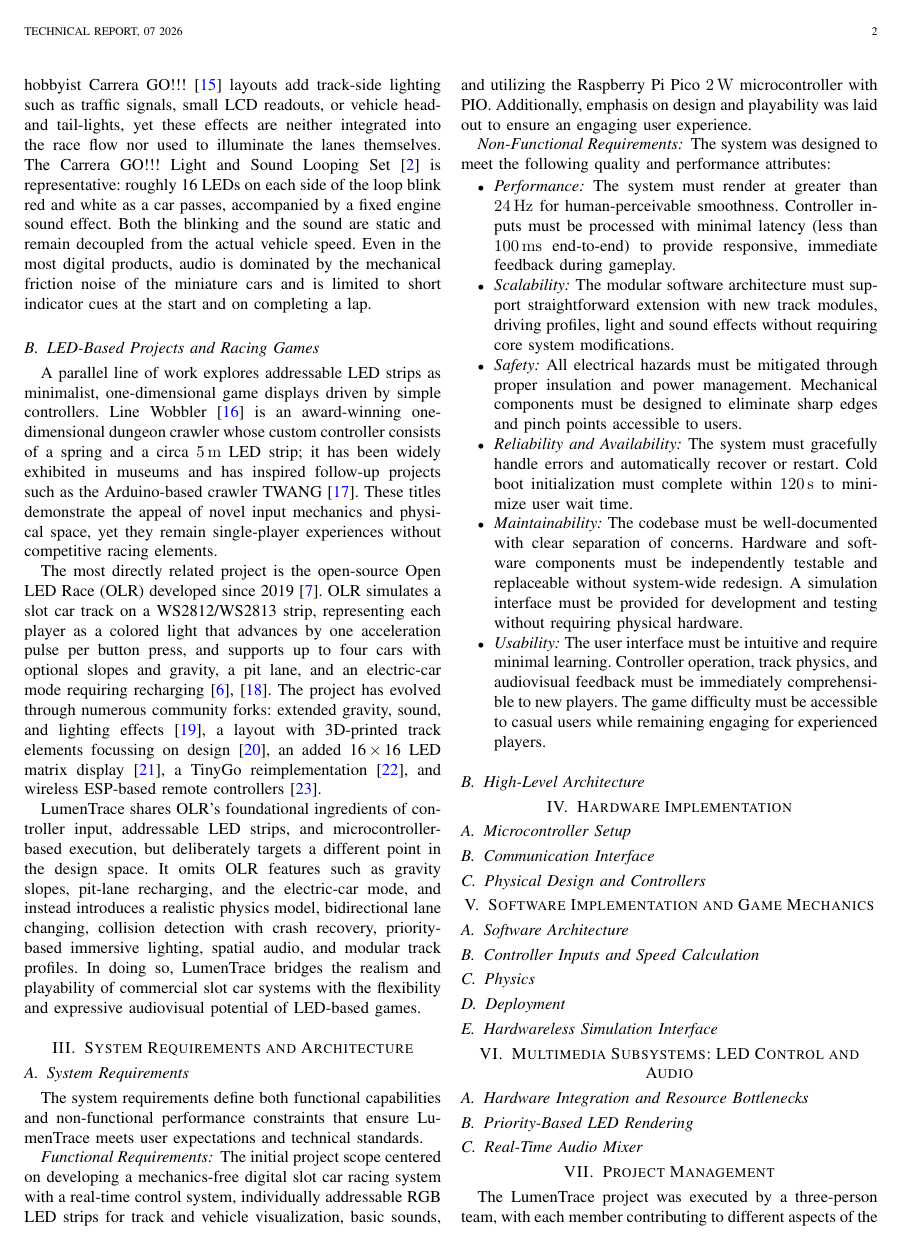
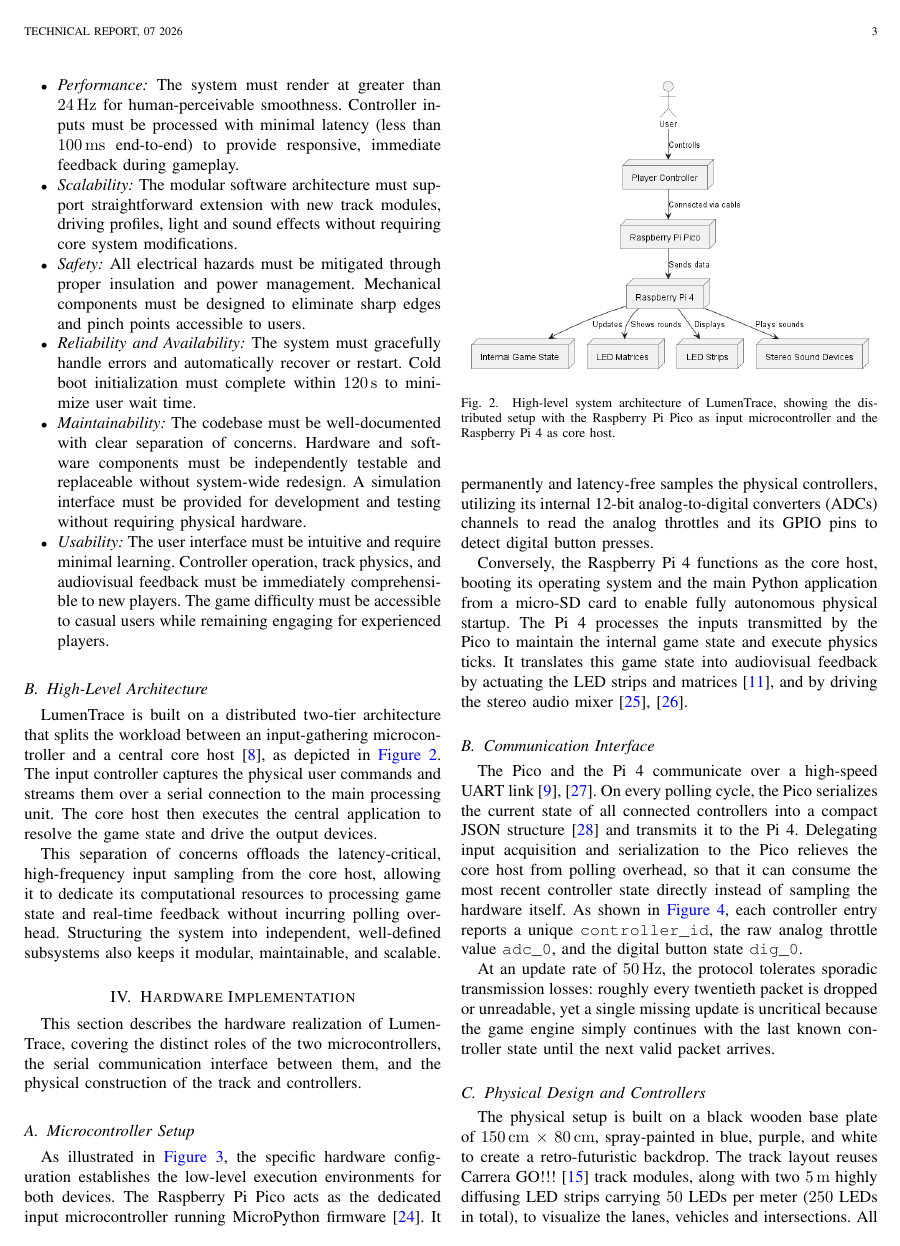
Before and after one commit to s-voelkl/LumenTrace, a LaTeX paper (docs/tech-rep/main.tex): page 2 of 4 before the commit and page 3 of 6 after it. Compiled offline with pdfLaTeX; a missing font is replaced by an installed copy or a similar font; a LaTeX package or settings file that is missing is left out.

Commit message:
Add figures, system architecture, hardware implementation details.

```diff
--- a/docs/tech-rep/main.tex
+++ b/docs/tech-rep/main.tex
@@ -6,7 +6,7 @@
 \usepackage{amsfonts}
 
 % --- 2. Code-Blöcke (Zuerst laden wegen fvextra/lineno-Interaktionen) ---
-\usepackage{minted}
+% \usepackage{minted}
 \usepackage{listings}
 
 % --- 3. Text & Sprache (csquotes MUSS nach minted/fvextra geladen werden) ---
@@ -167,16 +169,24 @@ The system was designed to meet the following quality and performance attributes
     The user interface must be intuitive and require minimal learning. Controller operation, track physics, and audiovisual feedback must be immediately comprehensible to new players. The game difficulty must be accessible to casual users while remaining engaging for experienced players.
 \end{itemize}
 
-
 \subsection{High-Level Architecture}
 \label{subsec:high-level-architecture}
-% - Overview of the distributed hardware architecture. -> System Architecture Block Diagram
-% - Separation of game logic (RPi), controller inputs and LED rendering (Pico).
-% - Why the separation? (Load balancing, real-time guarantee).
-% guarantees scalability and extensibility.
+
+LumenTrace is built on a distributed two-tier architecture that splits the workload between an input-gathering microcontroller and a central core host~\cite{magpi:2024raspberry}, as depicted in~\Cref{fig:system-architecture}. The input controller captures the physical user commands and streams them over a serial connection to the main processing unit. The core host then executes the central application to resolve the game state and drive the output devices.
+
+This separation of concerns offloads the latency-critical, high-frequency input sampling from the core host, allowing it to dedicate its computational resources to processing game state and real-time feedback without incurring polling overhead. Structuring the system into independent, well-defined subsystems also keeps it modular, maintainable, and scalable.
+
+\begin{figure}[h]
+    \centering
+    \includegraphics[width=\linewidth]{../diagrams/out/system-architecture/system-architecture.png}
+    \caption{High-level system architecture of LumenTrace, showing the distributed setup with the Raspberry~Pi Pico as input microcontroller and the Raspberry~Pi~4 as core host.}
+    \label{fig:system-architecture}
+\end{figure}
 
 
 \section{Hardware Implementation}\label{sec:hardware-implementation}
+
+This section describes the hardware realization of LumenTrace, covering the distinct roles of the two microcontrollers, the serial communication interface between them, and the physical construction of the track and controllers.
 
 \subsection{Microcontroller Setup}
 \label{subsec:microcontroller-setup}
@@ -184,3 +194,6 @@ The system was designed to meet the following quality and performance attributes
 % - Raspberry Pi 4 as core host: main application, game logic, physics ticks, LED display buffers, threaded audio mixer.
 % -> Hardware diagram
 
+As illustrated in~\Cref{fig:hardware-setup}, the specific hardware configuration establishes the low-level execution environments for both devices. The Raspberry~Pi Pico acts as the dedicated input microcontroller running MicroPython firmware~\cite{george:2026micropython}. It permanently and latency-free samples the physical controllers, utilizing its internal 12-bit analog-to-digital converters (ADCs) channels to read the analog throttles and its GPIO pins to detect digital button presses.
+
+Conversely, the Raspberry~Pi~4 functions as the core host, booting its operating system and the main Python application from a micro-SD card to enable fully autonomous physical startup. The Pi~4 processes the inputs transmitted by the Pico to maintain the internal game state and execute physics ticks. It translates this game state into audiovisual feedback by actuating the LED strips and matrices~\cite{garff:2023rpi}, and by driving the stereo audio mixer~\cite{geier:2024sounddevice,bechtold:2026soundfile}.
@@ -187,20 +205,7 @@ The system was designed to meet the following quality and performance attributes
+    \label{fig:hardware-setup}
+\end{figure*}
+
 \subsection{Communication Interface}
 \label{subsec:communication-interface}
-% - High-speed UART connection between Pico and Pi 4.
-% - Serialized data format to relieve the Pi 4 host from polling overhead.
-% JSON listing of the sent data structure:
-% {
-%   "controllers": [
-%     {
-%       "controller_id": 1,
-%       "adc_0": 45230,
-%       "dig_0": 1
-%     },
-%     {
-%       "controller_id": 2,
-%       "adc_0": 59150,
-%       "dig_0": 0
-%     }
-%   ]
-% }
 
+The Pico and the Pi~4 communicate over a high-speed UART link~\cite{pena:2020uart,liechti:2020pyserial}. On every polling cycle, the Pico serializes the current state of all connected controllers into a compact JSON structure~\cite{json:2026introducing} and transmits it to the Pi~4. Delegating input acquisition and serialization to the Pico relieves the core host from polling overhead, so that it can consume the most recent controller state directly instead of sampling the hardware itself. As shown in~\Cref{fig:controller-json}, each controller entry reports a unique \texttt{controller\_id}, the raw analog throttle value \texttt{adc\_0}, and the digital button state \texttt{dig\_0}.
@@ -207,9 +217,11 @@ The system was designed to meet the following quality and performance attributes
+    \label{fig:controller-json}
+\end{figure}
+
+At an update rate of \SI{50}{\hertz}, the protocol tolerates sporadic transmission losses: roughly every twentieth packet is dropped or unreadable, yet a single missing update is uncritical because the game engine simply continues with the last known controller state until the next valid packet arrives.
 
 \subsection{Physical Design and Controllers}
 \label{subsec:physical-design-and-controllers}
-% - Mechanical setup: wooden board, vehicles, modified Carrera GO!!!~\cite{carrera:2026carrera} track modules.
-% - Signal engineering & controller construction.
-% - 3D-printed components: cases for sound boxes, controllers, etc.
-% With low power consumption, the led strips are do not use more than 3A, which is safe for the user and the system. 3d printed components are used to cover the electronics and prevent the user from touching them, and also to prevent sharp edges and points.
 
+The physical setup is built on a black wooden base plate of \SI{150}{\centi\meter}~$\times$~\SI{80}{\centi\meter}, spray-painted in blue, purple, and white to create a retro-futuristic backdrop.
+The track layout reuses Carrera~GO!!!~\cite{carrera:2026carrera} track modules, along with two \SI{5}{\meter} highly diffusing LED strips carrying \num{50} LEDs per meter (\num{250} LEDs in total), to visualize the lanes, vehicles and intersections. All components were rigidly fastened using screws, cyanoacrylate adhesive, and double-sided tape to preserve transportability, and the loop module was additionally reinforced with fishing line to prevent fractures.
 
```
Also changed, not shown: docs/tech-rep/main.tex (36 more changed lines).
